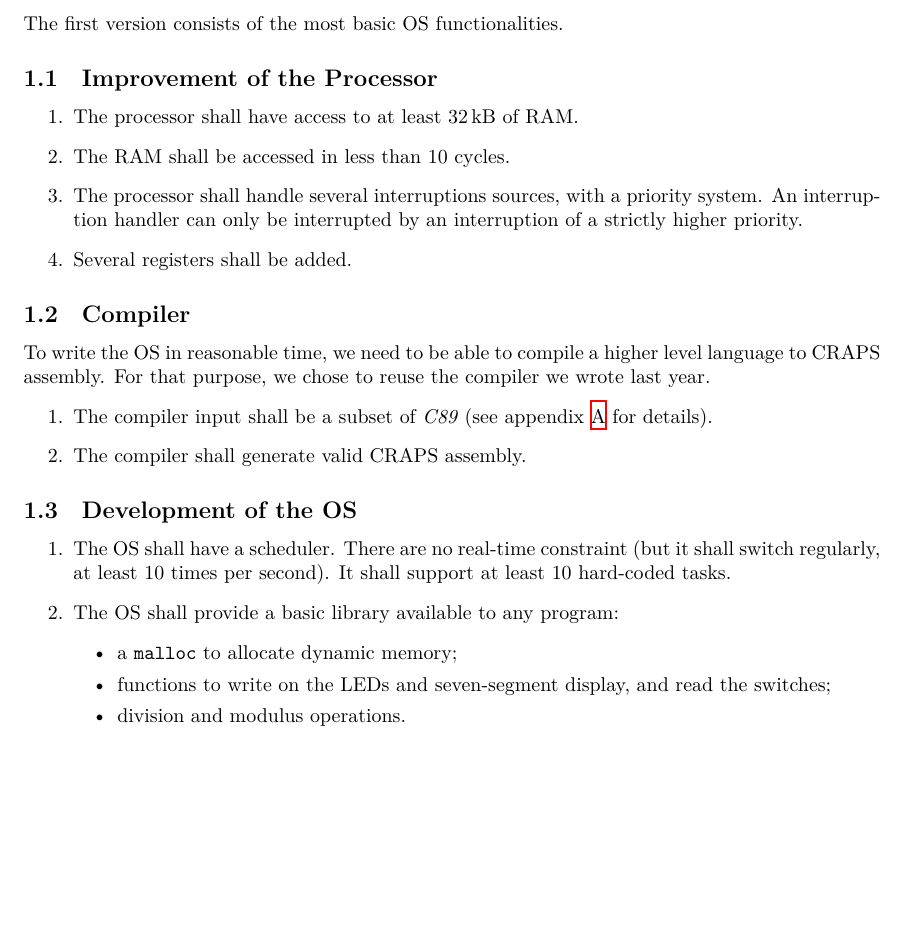
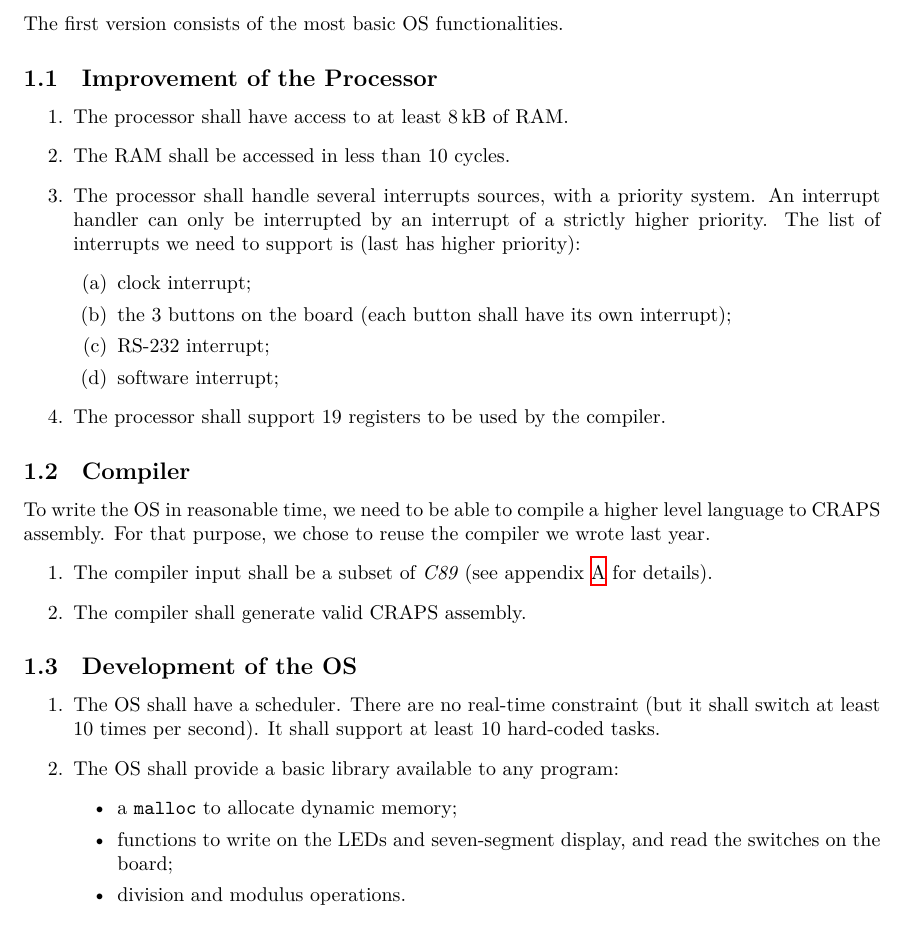
Before and after one commit to mcarton/CRAPS-Kernel, a LaTeX document (SoftwareDvpPlan/Specifications.tex): part of page 2 of 4, cut so that both start at the same text, the shorter picture padded with empty space. Compiled offline with XeLaTeX.

Commit message:
Update specifications and SDP

```diff
--- a/SoftwareDvpPlan/Specifications.tex
+++ b/SoftwareDvpPlan/Specifications.tex
@@ -29,12 +29,21 @@
 
       \subsection{Improvement of the Processor}
         \begin{enumerate}
-          \item The processor shall have access to at least \SI{32}{kB} of RAM.
+          \item The processor shall have access to at least \SI{8}{kB} of RAM.
           \item The RAM shall be accessed in less than 10 cycles.
-          \item The processor shall handle several interruptions sources, with
-            a priority system. An interruption handler can only be interrupted
-            by an interruption of a strictly higher priority.
-          \item Several registers shall be added.
+          \item The processor shall handle several interrupts sources, with a
+            priority system. An interrupt handler can only be interrupted by an
+            interrupt of a strictly higher priority. The list of interrupts we
+            need to support is (last has higher priority):
+            \begin{enumerate}
+              \item clock interrupt;
+              \item the 3 buttons on the board (each button shall have its own
+                interrupt);
+              \item RS-232 interrupt;
+              \item software interrupt;
+            \end{enumerate}
+          \item The processor shall support 19 registers to be used by the
+            compiler.
         \end{enumerate}
 
       \subsection{Compiler}
@@ -49,14 +58,14 @@
 
       \subsection{Development of the OS}
         \begin{enumerate}
-          \item The OS shall have a scheduler. There are no real-time
-          constraint (but it shall switch regularly, at least 10 times per
-          second). It shall support at least 10 hard-coded tasks.
+          \item The OS shall have a scheduler. There are no real-time constraint
+            (but it shall switch at least 10 times per second). It shall support
+            at least 10 hard-coded tasks.
           \item The OS shall provide a basic library available to any program:
             \begin{itemize}
               \item a \verb+malloc+ to allocate dynamic memory;
               \item functions to write on the LEDs and seven-segment display,
-                and read the switches;
+                and read the switches on the board;
               \item division and modulus operations.
              \end{itemize}
         \end{enumerate}
```
Also changed, not shown: SoftwareDvpPlan/ProjectCharter.tex (+6 -10 lines).
